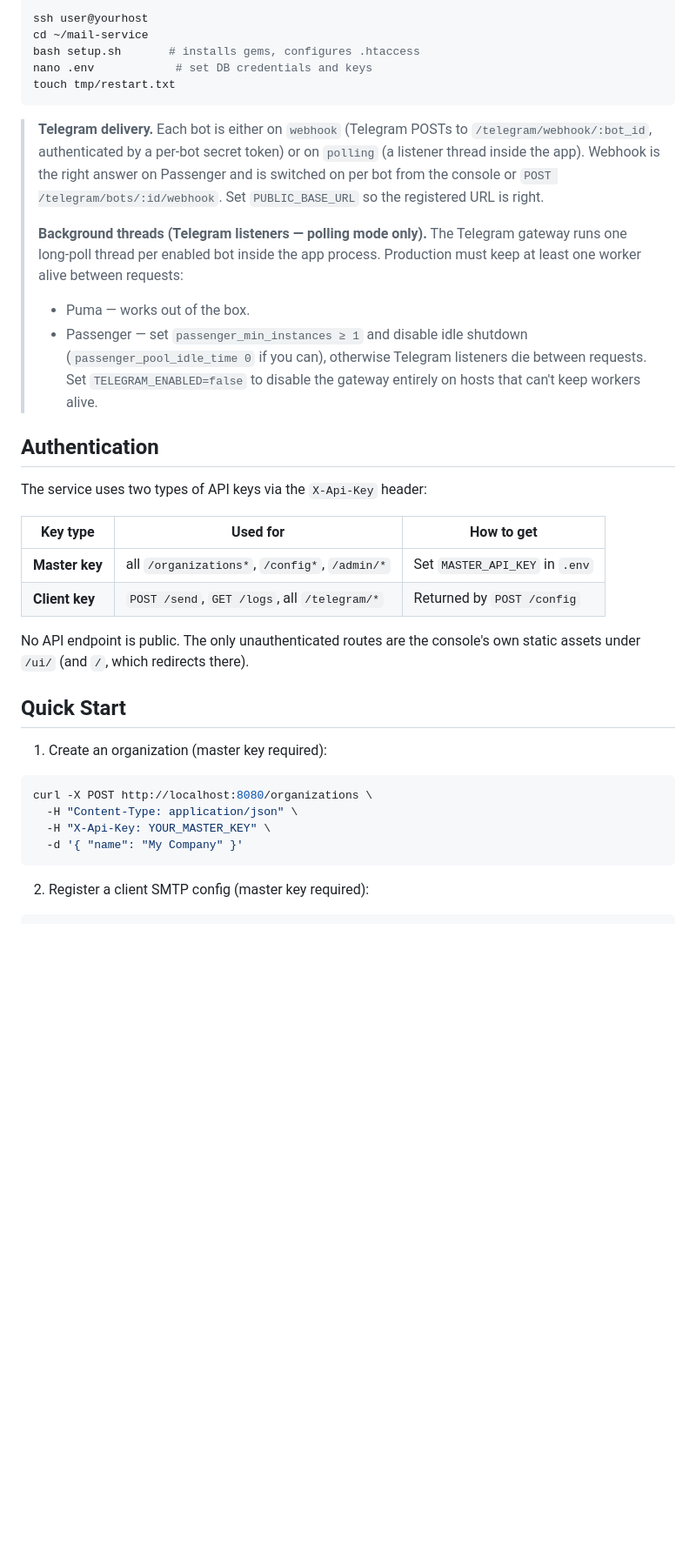
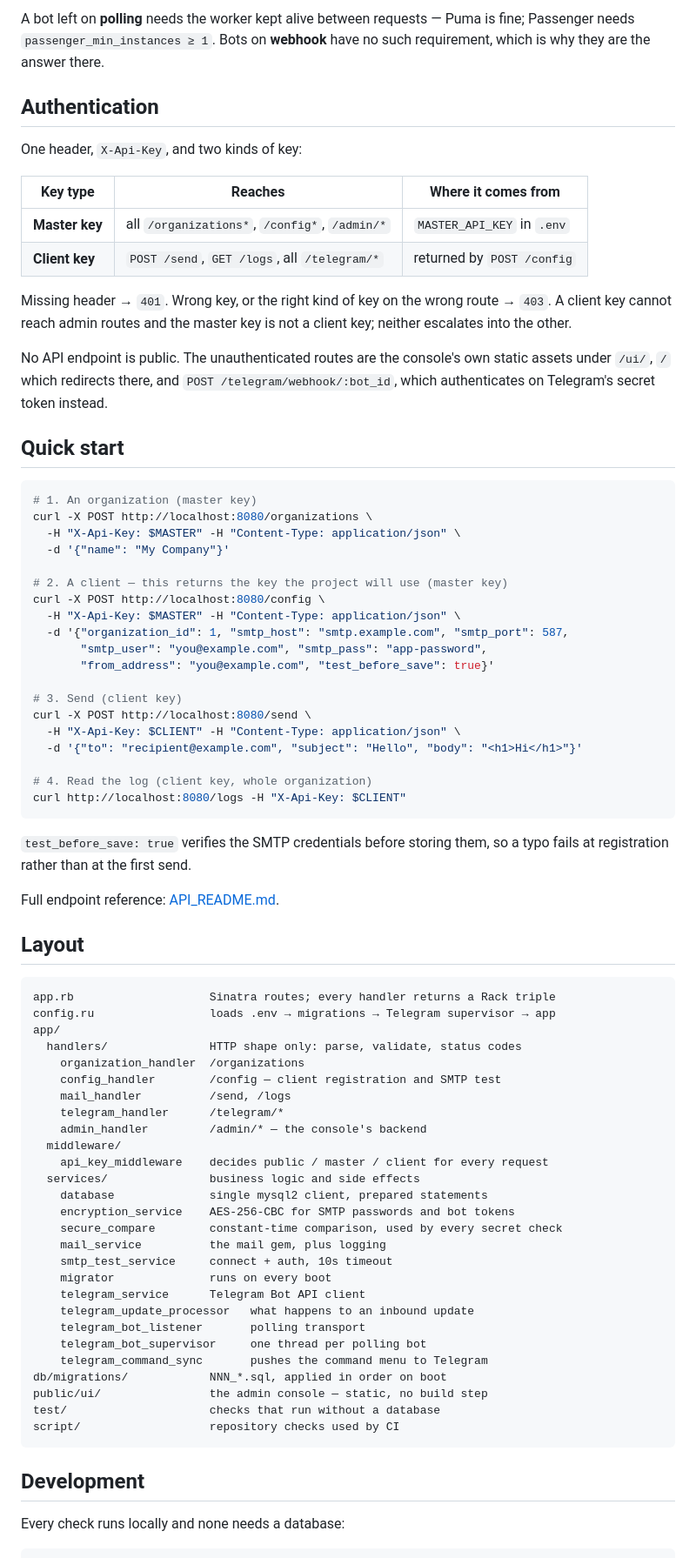
Before and after one commit to bekzatsk/mail-service, a Markdown page: README.md, the part around one of its changes. Shown at 87% size. Rendered like a GitHub page; blank space fills up the shorter version.

````diff
--- a/README.md
+++ b/README.md
@@ -127,41 +233,89 @@ bundle exec rackup config.ru -p 8080
 
-```bash
-ssh user@yourhost
-cd ~/mail-service
-bash setup.sh       # installs gems, configures .htaccess
-nano .env            # set DB credentials and keys
-touch tmp/restart.txt
-```
-
-> **Telegram delivery.** Each bot is either on `webhook` (Telegram POSTs to `/telegram/webhook/:bot_id`, authenticated by a per-bot secret token) or on `polling` (a listener thread inside the app). Webhook is the right answer on Passenger and is switched on per bot from the console or `POST /telegram/bots/:id/webhook`. Set `PUBLIC_BASE_URL` so the registered URL is right.
->
-> **Background threads (Telegram listeners — polling mode only).** The Telegram gateway runs one long-poll thread per enabled bot inside the app process. Production must keep at least one worker alive between requests:
-> - Puma — works out of the box.
-> - Passenger — set `passenger_min_instances ≥ 1` and disable idle shutdown (`passenger_pool_idle_time 0` if you can), otherwise Telegram listeners die between requests. Set `TELEGRAM_ENABLED=false` to disable the gateway entirely on hosts that can't keep workers alive.
+A bot left on **polling** needs the worker kept alive between requests — Puma is
+fine; Passenger needs `passenger_min_instances ≥ 1`. Bots on **webhook** have no
+such requirement, which is why they are the answer there.
 
 ## Authentication
 
-The service uses two types of API keys via the `X-Api-Key` header:
+One header, `X-Api-Key`, and two kinds of key:
 
-| Key type         | Used for                                       | How to get                  |
-|------------------|------------------------------------------------|-----------------------------|
-| **Master key**   | all `/organizations*`, `/config*`, `/admin/*`  | Set `MASTER_API_KEY` in `.env` |
-| **Client key**   | `POST /send`, `GET /logs`, all `/telegram/*`   | Returned by `POST /config`  |
+| Key type       | Reaches                                          | Where it comes from            |
+|----------------|--------------------------------------------------|--------------------------------|
+| **Master key** | all `/organizations*`, `/config*`, `/admin/*`     | `MASTER_API_KEY` in `.env`     |
+| **Client key** | `POST /send`, `GET /logs`, all `/telegram/*`      | returned by `POST /config`     |
 
-No API endpoint is public. The only unauthenticated routes are the console's own
-static assets under `/ui/` (and `/`, which redirects there).
+Missing header → `401`. Wrong key, or the right kind of key on the wrong route →
+`403`. A client key cannot reach admin routes and the master key is not a client
+key; neither escalates into the other.
 
-## Quick Start
+No API endpoint is public. The unauthenticated routes are the console's own
+static assets under `/ui/`, `/` which redirects there, and
+`POST /telegram/webhook/:bot_id`, which authenticates on Telegram's secret token
+instead.
 
-1. Create an organization (master key required):
+## Quick start
 
 ```bash
+# 1. An organization (master key)
 curl -X POST http://localhost:8080/organizations \
-  -H "Content-Type: application/json" \
-  -H "X-Api-Key: YOUR_MASTER_KEY" \
-  -d '{ "name": "My Company" }'
+  -H "X-Api-Key: $MASTER" -H "Content-Type: application/json" \
+  -d '{"name": "My Company"}'
+
+# 2. A client — this returns the key the project will use (master key)
+curl -X POST http://localhost:8080/config \
+  -H "X-Api-Key: $MASTER" -H "Content-Type: application/json" \
+  -d '{"organization_id": 1, "smtp_host": "smtp.example.com", "smtp_port": 587,
+       "smtp_user": "you@example.com", "smtp_pass": "app-password",
+       "from_address": "you@example.com", "test_before_save": true}'
+
+# 3. Send (client key)
+curl -X POST http://localhost:8080/send \
+  -H "X-Api-Key: $CLIENT" -H "Content-Type: application/json" \
+  -d '{"to": "recipient@example.com", "subject": "Hello", "body": "<h1>Hi</h1>"}'
+
+# 4. Read the log (client key, whole organization)
+curl http://localhost:8080/logs -H "X-Api-Key: $CLIENT"
 ```
 
-2. Register a client SMTP config (master key required):
+`test_before_save: true` verifies the SMTP credentials before storing them, so a
+typo fails at registration rather than at the first send.
+
+Full endpoint reference: [API_README.md](API_README.md).
+
+## Layout
+
+```
+app.rb                    Sinatra routes; every handler returns a Rack triple
+config.ru                 loads .env → migrations → Telegram supervisor → app
+app/
+  handlers/               HTTP shape only: parse, validate, status codes
+    organization_handler  /organizations
+    config_handler        /config — client registration and SMTP test
+    mail_handler          /send, /logs
+    telegram_handler      /telegram/*
+    admin_handler         /admin/* — the console's backend
+  middleware/
+    api_key_middleware    decides public / master / client for every request
+  services/               business logic and side effects
+    database              single mysql2 client, prepared statements
+    encryption_service    AES-256-CBC for SMTP passwords and bot tokens
+    secure_compare        constant-time comparison, used by every secret check
+    mail_service          the mail gem, plus logging
+    smtp_test_service     connect + auth, 10s timeout
+    migrator              runs on every boot
+    telegram_service      Telegram Bot API client
+    telegram_update_processor   what happens to an inbound update
+    telegram_bot_listener       polling transport
+    telegram_bot_supervisor     one thread per polling bot
+    telegram_command_sync       pushes the command menu to Telegram
+db/migrations/            NNN_*.sql, applied in order on boot
+public/ui/                the admin console — static, no build step
+test/                     checks that run without a database
+script/                   repository checks used by CI
+```
+
+## Development
+
+Every check runs locally and none needs a database:
 
 ```bash
````
Also changed, not shown: other parts of README.md (+254 -158 lines).
